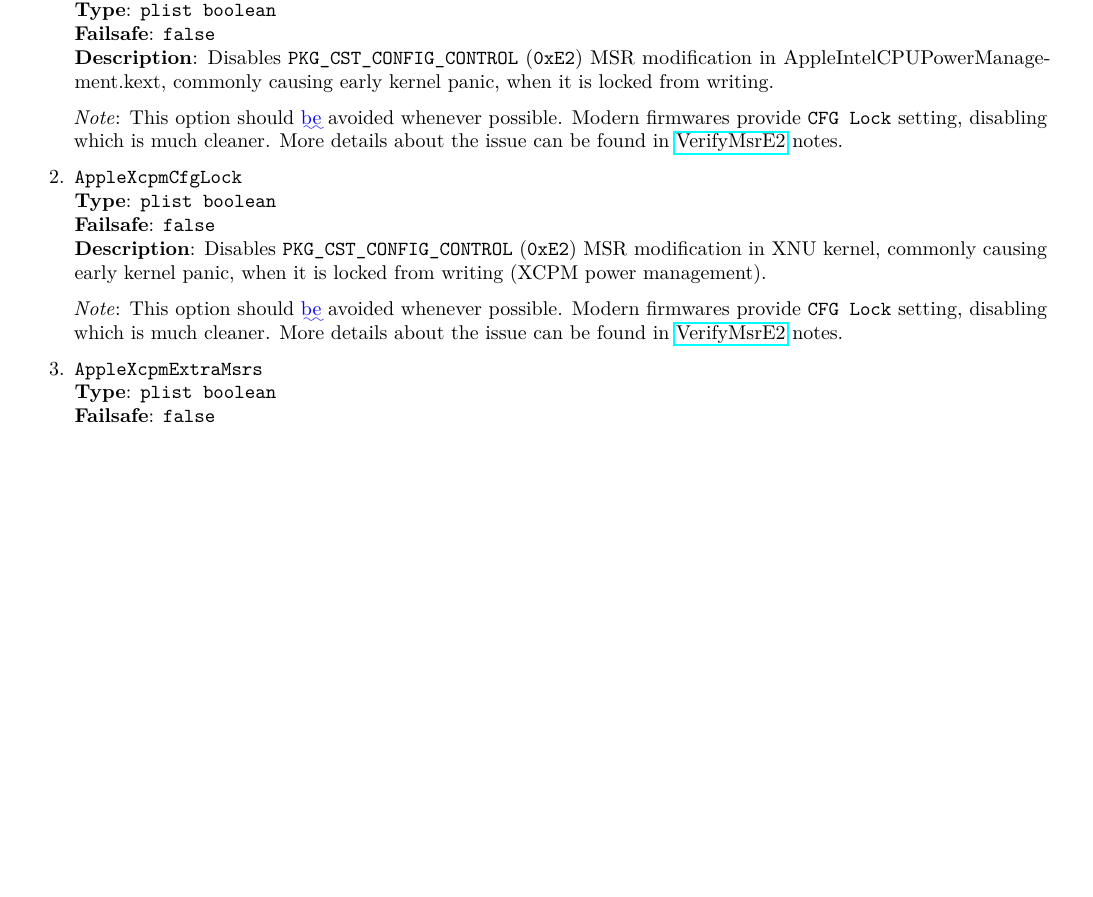
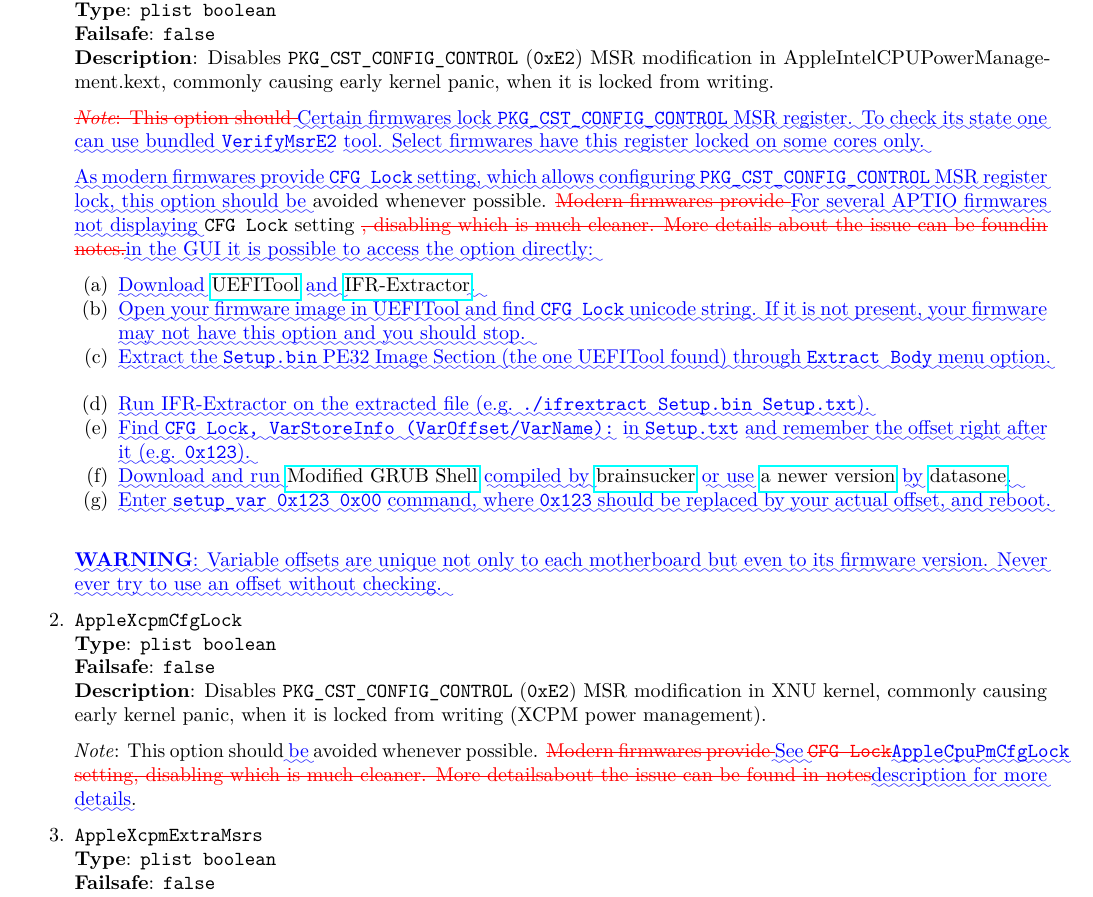
Before and after one commit to acidanthera/OpenCorePkg, a LaTeX document (Docs/Differences/Differences.tex): part of page 5 of 13 before the commit and part of page 5 of 14 after it, cut so that both start at the same text, the shorter picture padded with empty space. Compiled offline with pdfLaTeX.

Commit message:
Docs: Improve CFG Lock documentation

```diff
--- a/Docs/Differences/Differences.tex
+++ b/Docs/Differences/Differences.tex
@@ -1865,23 +1865,59 @@ blocking.
   MSR modification in AppleIntelCPUPowerManagement.kext, commonly causing early
   kernel panic, when it is locked from writing.
 
-  \emph{Note}: This option should \DIFaddbegin \DIFadd{be }\DIFaddend avoided whenever possible. Modern firmwares provide
-  \texttt{CFG Lock} setting, disabling which is much cleaner. More details
-  about the issue can be found in
-  \href{https://github.com/acidanthera/AppleSupportPkg#verifymsre2}{VerifyMsrE2} notes.
-
-\item
-  \texttt{AppleXcpmCfgLock}\\
+  \DIFdelbegin \emph{\DIFdel{Note}}%DIFAUXCMD
+\DIFdel{: This option should }\DIFdelend \DIFaddbegin \DIFadd{Certain firmwares lock }\texttt{\DIFadd{PKG\_CST\_CONFIG\_CONTROL}} \DIFadd{MSR register. To check its
+  state one can use bundled }\texttt{\DIFadd{VerifyMsrE2}} \DIFadd{tool. Select firmwares have this
+  register locked on some cores only.
+}
+
+  \DIFadd{As modern firmwares provide }\texttt{\DIFadd{CFG Lock}} \DIFadd{setting, which allows configuring
+  }\texttt{\DIFadd{PKG\_CST\_CONFIG\_CONTROL}} \DIFadd{MSR register lock, this option should be }\DIFaddend avoided
+  whenever possible. \DIFdelbegin \DIFdel{Modern firmwares provide
+  }\DIFdelend \DIFaddbegin \DIFadd{For several APTIO firmwares not displaying }\DIFaddend \texttt{CFG Lock} setting
+  \DIFdelbegin \DIFdel{, disabling which is much cleaner.
+    More details
+  about the issue can be foundin
+  }%DIFDELCMD < \href{https://github.com/acidanthera/AppleSupportPkg#verifymsre2}{VerifyMsrE2} %%%
+\DIFdel{notes.}\DIFdelend \DIFaddbegin \DIFadd{in the GUI it is possible to access the option directly:
+}\DIFaddend
+
+  \DIFaddbegin \begin{enumerate}
+    \tightlist
+    \DIFaddend \item \DIFaddbegin \DIFadd{Download }\href{https://github.com/LongSoft/UEFITool/releases}{UEFITool} \DIFadd{and
+      }\href{https://github.com/LongSoft/Universal-IFR-Extractor/releases}{IFR-Extractor}\DIFadd{.
+    }\item \DIFadd{Open your firmware image in UEFITool and find }\texttt{\DIFadd{CFG Lock}} \DIFadd{unicode string.
+      If it is not present, your firmware may not have this option and you should stop.
+    }\item \DIFadd{Extract the }\texttt{\DIFadd{Setup.bin}} \DIFadd{PE32 Image Section (the one UEFITool found) through
+      }\texttt{\DIFadd{Extract Body}} \DIFadd{menu option.
+    }\item \DIFadd{Run IFR-Extractor on the extracted file (e.g. }\texttt{\DIFadd{./ifrextract Setup.bin Setup.txt}}\DIFadd{).
+    }\item \DIFadd{Find }\texttt{\DIFadd{CFG Lock, VarStoreInfo (VarOffset/VarName):}} \DIFadd{in }\texttt{\DIFadd{Setup.txt}} \DIFadd{and
+      remember the offset right after it (e.g. }\texttt{\DIFadd{0x123}}\DIFadd{).
+    }\item \DIFadd{Download and run }\href{http://brains.by/posts/bootx64.7z}{Modified GRUB Shell} \DIFadd{compiled by
+      }\href{https://geektimes.com/post/258090}{brainsucker} \DIFadd{or use
+      }\href{https://github.com/datasone/grub-mod-setup_var}{a newer version} \DIFadd{by
+      }\href{https://github.com/datasone}{datasone}\DIFadd{.
+    }\item \DIFadd{Enter }\texttt{\DIFadd{setup\_var 0x123 0x00}} \DIFadd{command, where }\texttt{\DIFadd{0x123}} \DIFadd{should be replaced by
+      your actual offset, and reboot.
+  }\end{enumerate}
+
+  \textbf{\DIFadd{WARNING}}\DIFadd{: Variable offsets are unique not only to each motherboard but even to its firmware
+  version. Never ever try to use an offset without checking.
+}
+
+\item
+  \DIFaddend \texttt{AppleXcpmCfgLock}\\
   \textbf{Type}: \texttt{plist\ boolean}\\
   \textbf{Failsafe}: \texttt{false}\\
   \textbf{Description}: Disables \texttt{PKG\_CST\_CONFIG\_CONTROL} (\texttt{0xE2})
   MSR modification in XNU kernel, commonly causing early kernel panic, when it is
   locked from writing (XCPM power management).
 
-  \emph{Note}: This option should \DIFaddbegin \DIFadd{be }\DIFaddend avoided whenever possible. Modern firmwares provide
-  \texttt{CFG Lock} setting, disabling which is much cleaner. More details
-  about the issue can be found in
-  \href{https://github.com/acidanthera/AppleSupportPkg#verifymsre2}{VerifyMsrE2} notes.
+  \emph{Note}: This option should \DIFaddbegin \DIFadd{be }\DIFaddend avoided whenever possible. \DIFdelbegin \DIFdel{Modern firmwares provide
+  }\DIFdelend \DIFaddbegin \DIFadd{See }\DIFaddend \texttt{\DIFdelbegin \DIFdel{CFG Lock}\DIFdelend \DIFaddbegin \DIFadd{AppleCpuPmCfgLock}\DIFaddend }
+  \DIFdelbegin \DIFdel{setting, disabling which is much cleaner. More detailsabout the issue can be found in
+  }%DIFDELCMD < \href{https://github.com/acidanthera/AppleSupportPkg#verifymsre2}{VerifyMsrE2} %%%
+\DIFdel{notes}\DIFdelend \DIFaddbegin \DIFadd{description for more details}\DIFaddend .
 
 \item
   \texttt{AppleXcpmExtraMsrs}\\
```
Also changed, not shown: Docs/Configuration.tex (+32 -8 lines), Docs/Configuration.pdf, Docs/Differences/Differences.pdf, Docs/Differences/Differences.tex (2 more changed lines).
